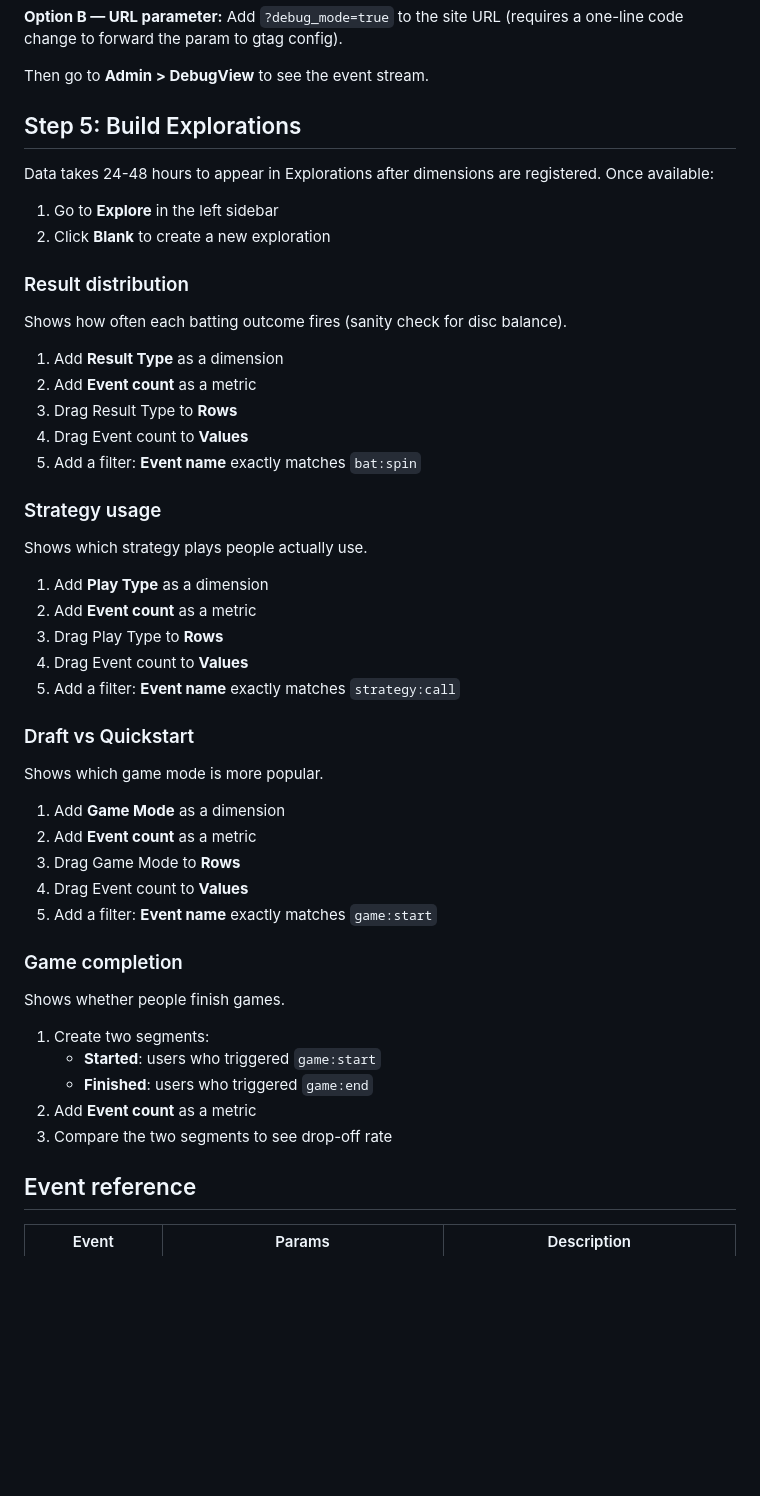
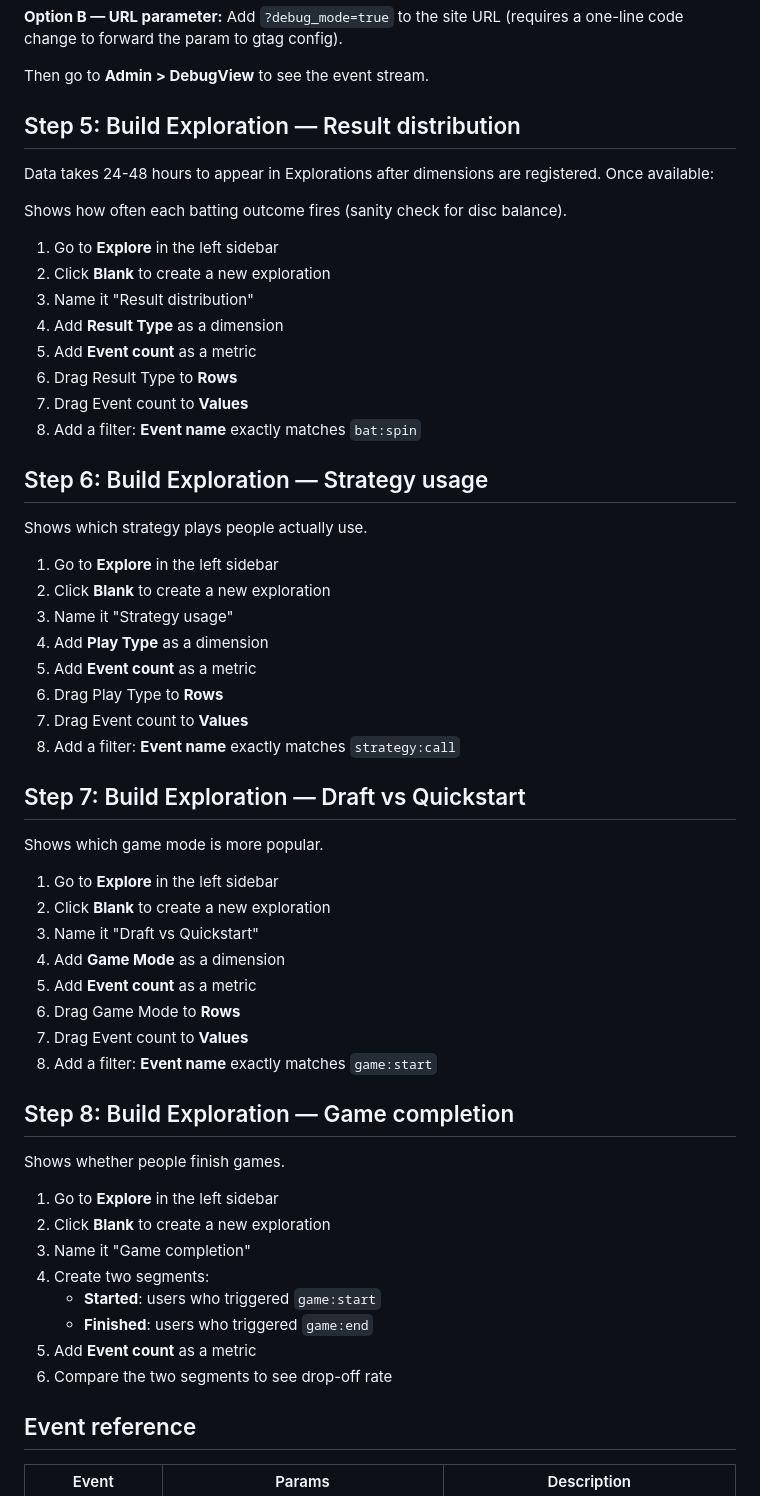
Before and after one commit to slowernet/jonron, a Markdown page: docs/analytics-setup.md, the part around the change. Drawn GitHub-style; blank space fills up the shorter version.

Commit message:
Split explorations into separate numbered steps in GA setup doc
Each exploration is now its own top-level step (5-8) with full
instructions including navigation, so they're clearly distinct tasks.

https://claude.ai/code/session_019Hj1cGjHaovpfheDviPpSH

```diff
--- a/docs/analytics-setup.md
+++ b/docs/analytics-setup.md
@@ -63,52 +63,59 @@ Add `?debug_mode=true` to the site URL (requires a one-line code change to forwa
 
 Then go to **Admin > DebugView** to see the event stream.
 
-## Step 5: Build Explorations
+## Step 5: Build Exploration — Result distribution
 
 Data takes 24-48 hours to appear in Explorations after dimensions are registered. Once available:
 
+Shows how often each batting outcome fires (sanity check for disc balance).
+
 1. Go to **Explore** in the left sidebar
 2. Click **Blank** to create a new exploration
+3. Name it "Result distribution"
+4. Add **Result Type** as a dimension
+5. Add **Event count** as a metric
+6. Drag Result Type to **Rows**
+7. Drag Event count to **Values**
+8. Add a filter: **Event name** exactly matches `bat:spin`
 
-### Result distribution
-
-Shows how often each batting outcome fires (sanity check for disc balance).
-
-1. Add **Result Type** as a dimension
-2. Add **Event count** as a metric
-3. Drag Result Type to **Rows**
-4. Drag Event count to **Values**
-5. Add a filter: **Event name** exactly matches `bat:spin`
-
-### Strategy usage
+## Step 6: Build Exploration — Strategy usage
 
 Shows which strategy plays people actually use.
 
-1. Add **Play Type** as a dimension
-2. Add **Event count** as a metric
-3. Drag Play Type to **Rows**
-4. Drag Event count to **Values**
-5. Add a filter: **Event name** exactly matches `strategy:call`
+1. Go to **Explore** in the left sidebar
+2. Click **Blank** to create a new exploration
+3. Name it "Strategy usage"
+4. Add **Play Type** as a dimension
+5. Add **Event count** as a metric
+6. Drag Play Type to **Rows**
+7. Drag Event count to **Values**
+8. Add a filter: **Event name** exactly matches `strategy:call`
 
-### Draft vs Quickstart
+## Step 7: Build Exploration — Draft vs Quickstart
 
 Shows which game mode is more popular.
 
-1. Add **Game Mode** as a dimension
-2. Add **Event count** as a metric
-3. Drag Game Mode to **Rows**
-4. Drag Event count to **Values**
-5. Add a filter: **Event name** exactly matches `game:start`
+1. Go to **Explore** in the left sidebar
+2. Click **Blank** to create a new exploration
+3. Name it "Draft vs Quickstart"
+4. Add **Game Mode** as a dimension
+5. Add **Event count** as a metric
+6. Drag Game Mode to **Rows**
+7. Drag Event count to **Values**
+8. Add a filter: **Event name** exactly matches `game:start`
 
-### Game completion
+## Step 8: Build Exploration — Game completion
 
 Shows whether people finish games.
 
-1. Create two segments:
+1. Go to **Explore** in the left sidebar
+2. Click **Blank** to create a new exploration
+3. Name it "Game completion"
+4. Create two segments:
    - **Started**: users who triggered `game:start`
    - **Finished**: users who triggered `game:end`
-2. Add **Event count** as a metric
-3. Compare the two segments to see drop-off rate
+5. Add **Event count** as a metric
+6. Compare the two segments to see drop-off rate
 
 ## Event reference
 
```
